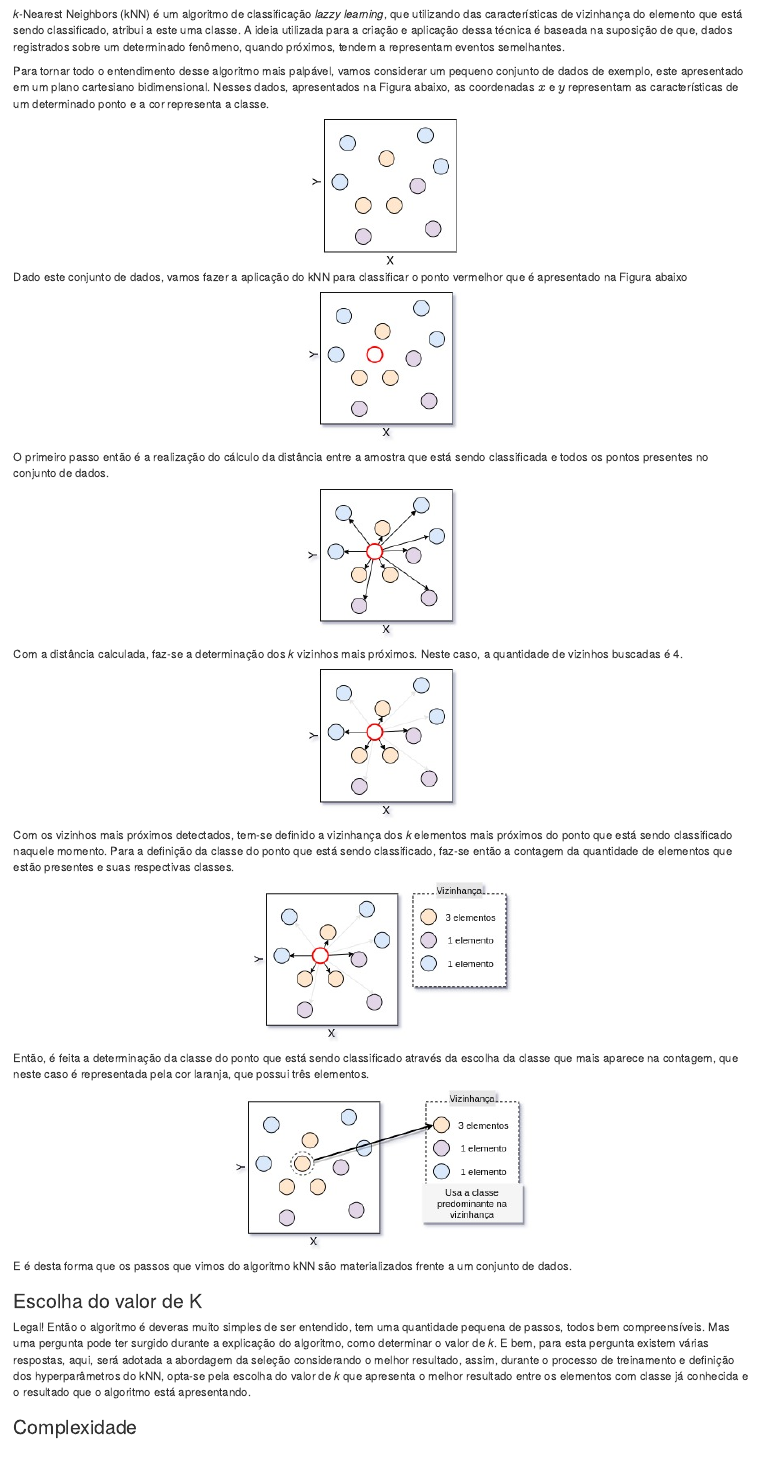
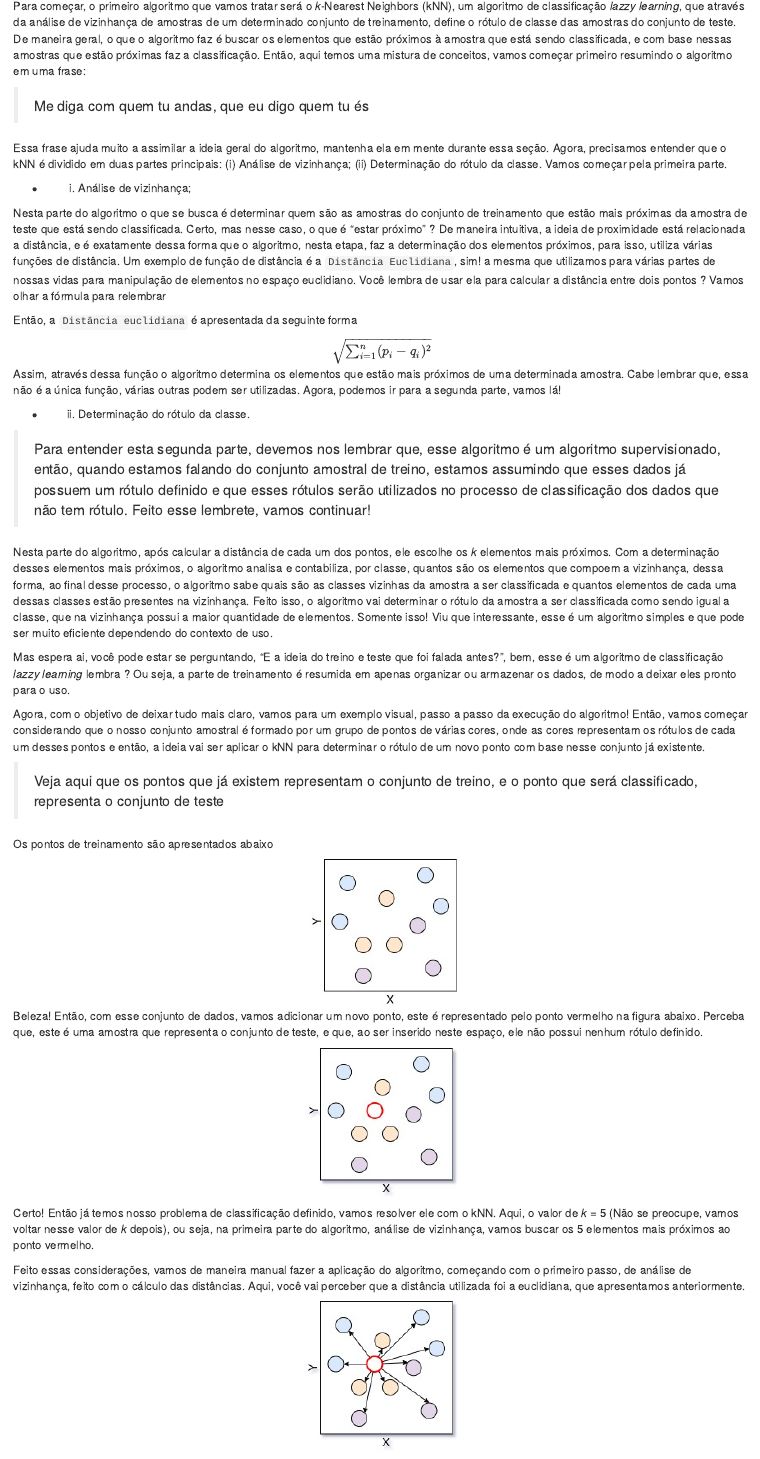
Before and after one commit to dataAt/introducao-ao-machine-learning, an R Markdown document (src/02-classification.Rmd): the page in a window 1100 px wide, from 530 px down before the commit and from 540 px down after it. Rendered offline with R 4.5, knitr and Pandoc, with nearby package versions; drawn as R Markdown's standard HTML page in place of the format the file asks for; some code elsewhere in the file could not run offline.

Commit message:
Melhoria no conteúdo do kNN

```diff
--- a/src/02-classification.Rmd
+++ b/src/02-classification.Rmd
@@ -40,50 +40,84 @@ Dito isto, é importante considerar que, os algoritmos de AM que são empregados
 
 ## *k*-Nearest Neighbors
 
+Para começar, o primeiro algoritmo que vamos tratar será o *k*-Nearest Neighbors (kNN), um algoritmo de classificação *lazzy learning*, que através da análise de vizinhança de amostras de um determinado conjunto de treinamento, define o rótulo de classe das amostras do conjunto de teste. De maneira geral, o que o algoritmo faz é buscar os elementos que estão próximos à amostra que está sendo classificada, e com base nessas amostras que estão próximas faz a classificação. Então, aqui temos uma mistura de conceitos, vamos começar primeiro resumindo o algoritmo em uma frase:
+
+> Me diga com quem tu andas, que eu digo quem tu és
+
+Essa frase ajuda muito a assimilar a ideia geral do algoritmo, mantenha ela em mente durante essa seção. Agora, precisamos entender que o kNN é dividido em duas partes principais: (i) Análise de vizinhança; (ii) Determinação do rótulo da classe. Vamos começar pela primeira parte.
+
+- (i) Análise de vizinhança;
+
+Nesta parte do algoritmo o que se busca é determinar quem são as amostras do conjunto de treinamento que estão mais próximas da amostra de teste que está sendo classificada. Certo, mas nesse caso, o que é "estar próximo" ? De maneira intuitiva, a ideia de proximidade está relacionada a distância, e é exatamente dessa forma que o algoritmo, nesta etapa, faz a determinação dos elementos próximos, para isso, utiliza várias funções de distância. Um exemplo de função de distância é a `Distância Euclidiana`, sim! a mesma que utilizamos para várias partes de nossas vidas para manipulação de elementos no espaço euclidiano. Você lembra de usar ela para calcular a distância entre dois pontos ? Vamos olhar a fórmula para relembrar
+
+Então, a `Distância euclidiana` é apresentada da seguinte forma
+
+<center>
+$\sqrt{\sum_{i = 1}^{n} (p_i - q_i)^2}$
+</center>
+
+Assim, através dessa função o algoritmo determina os elementos que estão mais próximos de uma determinada amostra. Cabe lembrar que, essa não é a única função, várias outras podem ser utilizadas. Agora, podemos ir para a segunda parte, vamos lá!
+
+- (ii) Determinação do rótulo da classe.
+
+> Para entender esta segunda parte, devemos nos lembrar que, esse algoritmo é um algoritmo supervisionado, então, quando estamos falando do conjunto amostral de treino, estamos assumindo que esses dados já possuem um rótulo definido e que esses rótulos serão utilizados no processo de classificação dos dados que não tem rótulo. Feito esse lembrete, vamos continuar!
+
+Nesta parte do algoritmo, após calcular a distância de cada um dos pontos, ele escolhe os *k* elementos mais próximos. Com a determinação desses elementos mais próximos, o algoritmo analisa e contabiliza, por classe, quantos são os elementos que compoem a vizinhança, dessa forma, ao final desse processo, o algoritmo sabe quais são as classes vizinhas da amostra a ser classificada e quantos elementos de cada uma dessas classes estão presentes na vizinhança. Feito isso, o algoritmo vai determinar o rótulo da amostra a ser classificada como sendo igual a classe, que na vizinhança possui a maior quantidade de elementos. Somente isso! Viu que interessante, esse é um algoritmo simples e que pode ser muito eficiente dependendo do contexto de uso.
+
+Mas espera ai, você pode estar se perguntando, "E a ideia do treino e teste que foi falada antes?", bem, esse é um algoritmo de classificação *lazzy learning* lembra ? Ou seja, a parte de treinamento é resumida em apenas organizar ou armazenar os dados, de modo a deixar eles pronto para o uso.
+
 <!-- Melhorar a explicação dessa parte inicial, falando dos problemas de k vizinhos e etc-->
 <!-- Acho que aqui, antes de apresentar um exemplo visual, deve vir uma explicação do algoritmo, tipo: (i) Calcula tal coisa; (ii) Faça outra coisa... Isso ajuda a deixar mais palpável o exemplo visual que está sendo apresentado -->
 <!-- A explicação das distâncias também precisa vir aqui, acredito ser bem importante (Falar e mostrar a euclidiana e alguma outra e então, indicar que para cada tipo de problema e dado pode ser aplicada alguma técnica) -->
 <!-- Falar aqui da ideia de já ter dados classificados (Facilita para a explicação da clusterização) -->
-*k*-Nearest Neighbors (kNN) é um algoritmo de classificação *lazzy learning*, que utilizando das características de vizinhança do elemento que está sendo classificado, atribui a este uma classe. A ideia utilizada para a criação e aplicação dessa técnica é baseada na suposição de que, dados registrados sobre um determinado fenômeno, quando próximos, tendem a representam eventos semelhantes.
+<!-- *k*-Nearest Neighbors (kNN) é um algoritmo de classificação *lazzy learning*, que utilizando das características de vizinhança do elemento que está sendo classificado, atribui a este uma classe. A ideia utilizada para a criação e aplicação dessa técnica é baseada na suposição de que, dados registrados sobre um determinado fenômeno, quando próximos, tendem a representam eventos semelhantes. -->
 
 <!-- ToDo: Fazer referência cruzada e parar de usar essa coisa de 'a figura abaixo'-->
-Para tornar todo o entendimento desse algoritmo mais palpável, vamos considerar um pequeno conjunto de dados de exemplo, este apresentado em um plano cartesiano bidimensional. Nesses dados, apresentados na Figura abaixo, as coordenadas $x$ e $y$ representam as características de um determinado ponto e a cor representa a classe.
+<!-- Para tornar todo o entendimento desse algoritmo mais palpável, vamos considerar um pequeno conjunto de dados de exemplo, este apresentado em um plano cartesiano bidimensional. Nesses dados, apresentados na Figura abaixo, as coordenadas $x$ e $y$ representam as características de um determinado ponto e a cor representa a classe. -->
+
+Agora, com o objetivo de deixar tudo mais claro, vamos para um exemplo visual, passo a passo da execução do algoritmo! Então, vamos começar considerando que o nosso conjunto amostral é formado por um grupo de pontos de várias cores, onde as cores representam os rótulos de cada um desses pontos e então, a ideia vai ser aplicar o kNN para determinar o rótulo de um novo ponto com base nesse conjunto já existente.
+
+> Veja aqui que os pontos que já existem representam o conjunto de treino, e o ponto que será classificado, representa o conjunto de teste
+
+Os pontos de treinamento são apresentados abaixo
 
 <center>
 ![](assets/1_classification/1_knn/00_dataset.jpg)
 </center>
 
-Dado este conjunto de dados, vamos fazer a aplicação do kNN para classificar o ponto vermelhor que é apresentado na Figura abaixo
+Beleza! Então, com esse conjunto de dados, vamos adicionar um novo ponto, este é representado pelo ponto vermelho na figura abaixo. Perceba que, este é uma amostra que representa o conjunto de teste, e que, ao ser inserido neste espaço, ele não possui nenhum rótulo definido.
 
 <center>
 ![](assets/1_classification/1_knn/01_classify.jpg)
 </center>
 
-O primeiro passo então é a realização do cálculo da distância entre a amostra que está sendo classificada e todos os pontos presentes no conjunto de dados.
+Certo! Então já temos nosso problema de classificação definido, vamos resolver ele com o kNN. Aqui, o valor de *k* = 5 (Não se preocupe, vamos voltar nesse valor de *k* depois), ou seja, na primeira parte do algoritmo, análise de vizinhança, vamos buscar os 5 elementos mais próximos ao ponto vermelho.
+
+Feito essas considerações, vamos de maneira manual fazer a aplicação do algoritmo, começando com o primeiro passo, de análise de vizinhança, feito com o cálculo das distâncias. Aqui, você vai perceber que a distância utilizada foi a euclidiana, que apresentamos anteriormente.
 
 <center>
 ![](assets/1_classification/1_knn/02_distance.jpg)
 </center>
 
-Com a distância calculada, faz-se a determinação dos *k* vizinhos mais próximos. Neste caso, a quantidade de vizinhos buscadas é 4.
+Com as distâncias calculadas a segunda parte do algoritmo, de determinação do rótulo com base nos vizinhos pode ser iniciada. Para isso, primeiro faz-se a seleção dos 5 elementos mais próximos.
 
 <center>
 ![](assets/1_classification/1_knn/03_neighbor.jpg)
 </center>
 
-Com os vizinhos mais próximos detectados, tem-se definido a vizinhança dos *k* elementos mais próximos do ponto que está sendo classificado naquele momento. Para a definição da classe do ponto que está sendo classificado, faz-se então a contagem da quantidade de elementos que estão presentes e suas respectivas classes.
+Com os vizinhos mais próximos determinados, é feito a contagem desses, separando cada um desses por rótulo, de modo que, a vizinhança é sumarizada em quantidade de elementos por rótulo, como apresentado abaixo.
 
 <center>
 ![](assets/1_classification/1_knn/04_classcount.jpg)
 </center>
 
-Então, é feita a determinação da classe do ponto que está sendo classificado através da escolha da classe que mais aparece na contagem, que neste caso é representada pela cor laranja, que possui três elementos.
+Então, é feita a determinação do rótulo do ponto que está sendo classificado, que como podemos ver, vai receber o rótulo laranja, uma vez que, esta é a classe que mais aparece na vizinhança do ponto vermelho.
 
 <center>
 ![](assets/1_classification/1_knn/05_classdefinition.jpg)
 </center>
 
-E é desta forma que os passos que vimos do algoritmo kNN são materializados frente a um conjunto de dados.
+É desta forma que os passos que vimos do algoritmo kNN são materializados frente a um conjunto de dados. Viu que legal! O que o algoritmo faz é exatamente aquilo que está na frase que apresentamos antes.
 
 <!-- Rascunho do texto base para a apresentação do kNN-->
 <!-- Conceitos gerais -->
@@ -100,4 +134,3 @@ E é desta forma que os passos que vimos do algoritmo kNN são materializados fr
 
 <!--hyperparâmetros, isso já vai ter cido apresentado ao leitor antes ? -->
 <!-- Usar da ideia do treino/teste, por isso, esse vai precisar ser adicionado lá em cima -->
-Legal! Então o algoritmo é deveras muito simples de ser entendido, tem uma quantidade pequena de passos, todos bem compreensíveis. Mas uma pergunta pode ter surgido durante a explicação do algoritmo, como determinar o valor de *k*. E bem, para esta pergunta existem várias respostas, aqui, será adotada a abordagem da seleção considerando o melhor resultado, assim, durante o processo de treinamento e definição dos hyperparâmetros do kNN, opta-se pela escolha do valor de *k* que apresenta o melhor resultado entre os elementos com classe já conhecida e o resultado que o algoritmo está apresentando.
```
Also changed, not shown: src/02-classification.Rmd (13 more changed lines).
